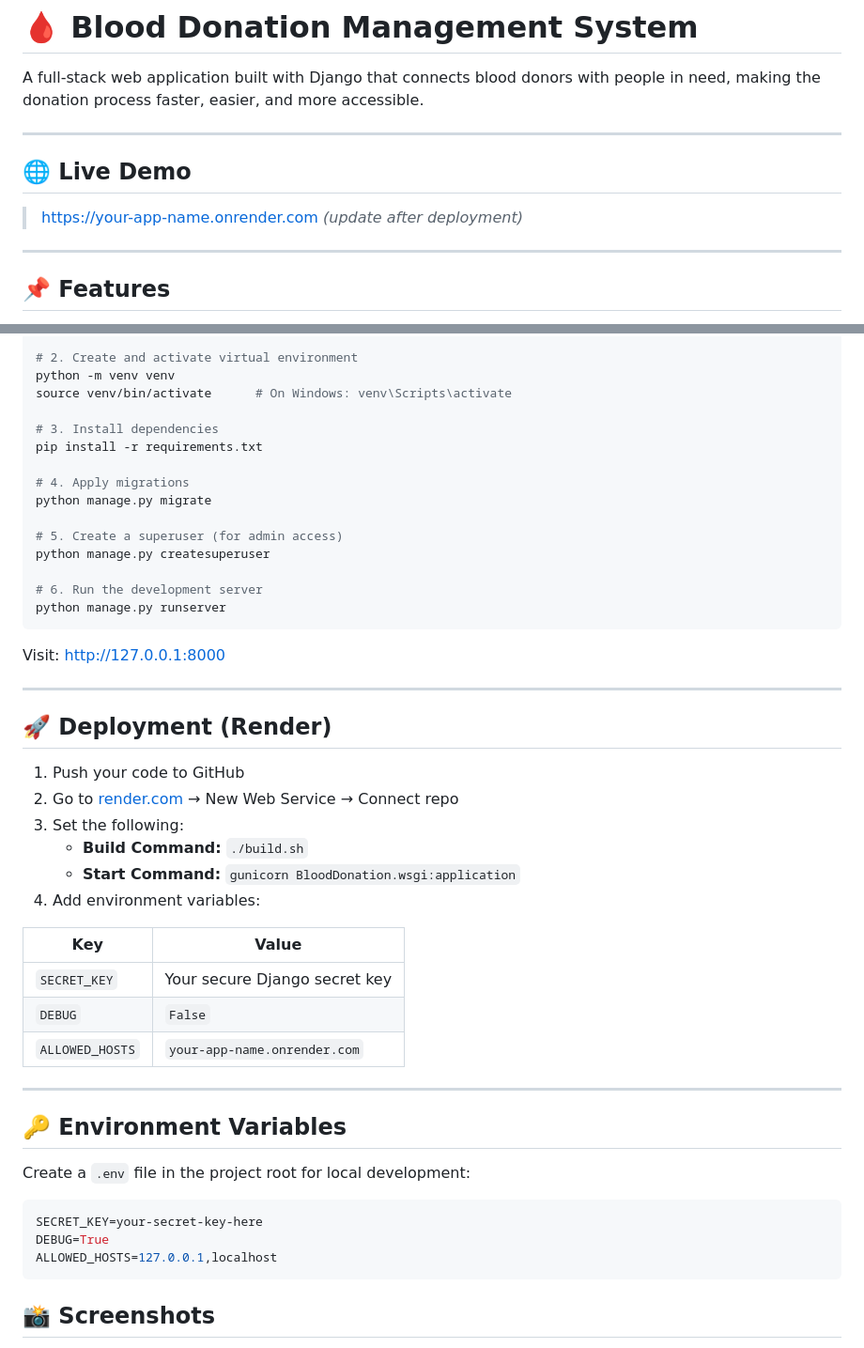
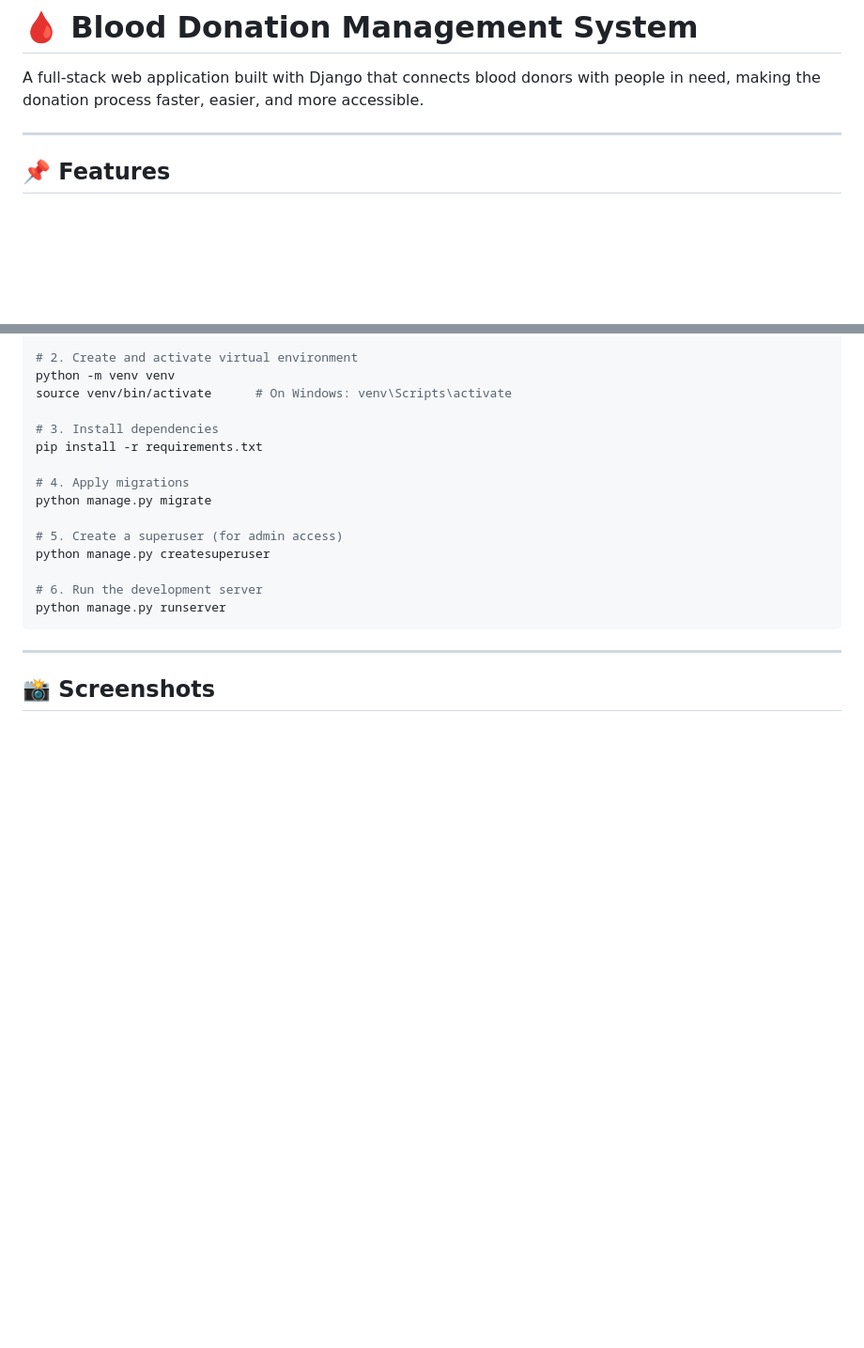
Before and after one commit to pujithabonu28-star/Full_stack_Project, a Markdown page: README.md, 2 parts joined by grey strips. Shown at 94% size. GitHub-like rendering; blank space fills up the shorter version.

````diff
--- a/README.md
+++ b/README.md
@@ -3,13 +3,6 @@
 A full-stack web application built with Django that connects blood donors with people in need, making the donation process faster, easier, and more accessible.
 
 ---
-
-## 🌐 Live Demo
-
-> [https://your-app-name.onrender.com](https://your-app-name.onrender.com) *(update after deployment)*
-
----
-
 ## 📌 Features
 
 - 🏠 **Homepage** – Overview of available blood groups and donor counts
@@ -129,37 +122,6 @@ python manage.py createsuperuser
 # 6. Run the development server
 python manage.py runserver
 ```
-
-Visit: [http://127.0.0.1:8000](http://127.0.0.1:8000)
-
 ---
-
-## 🚀 Deployment (Render)
-
-1. Push your code to GitHub
-2. Go to [render.com](https://render.com) → New Web Service → Connect repo
-3. Set the following:
-   - **Build Command:** `./build.sh`
-   - **Start Command:** `gunicorn BloodDonation.wsgi:application`
-4. Add environment variables:
-
-| Key            | Value                          |
-|----------------|--------------------------------|
-| `SECRET_KEY`   | Your secure Django secret key  |
-| `DEBUG`        | `False`                        |
-| `ALLOWED_HOSTS`| `your-app-name.onrender.com`   |
-
----
-
-## 🔑 Environment Variables
-
-Create a `.env` file in the project root for local development:
-
-```env
-SECRET_KEY=your-secret-key-here
-DEBUG=True
-ALLOWED_HOSTS=127.0.0.1,localhost
-```
-
 ## 📸 Screenshots
 
````
Also changed, not shown: other parts of README.md (+5 -1 lines).
